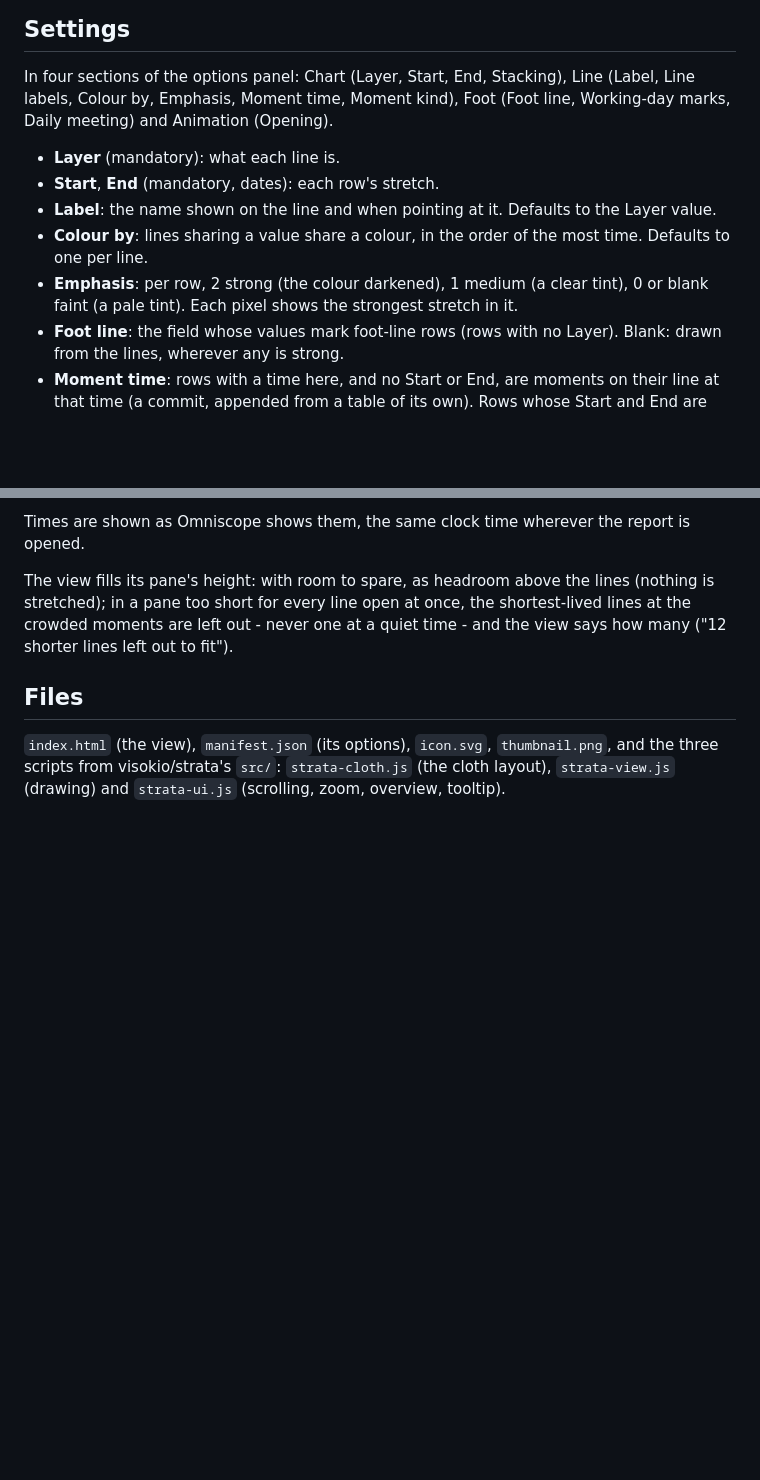
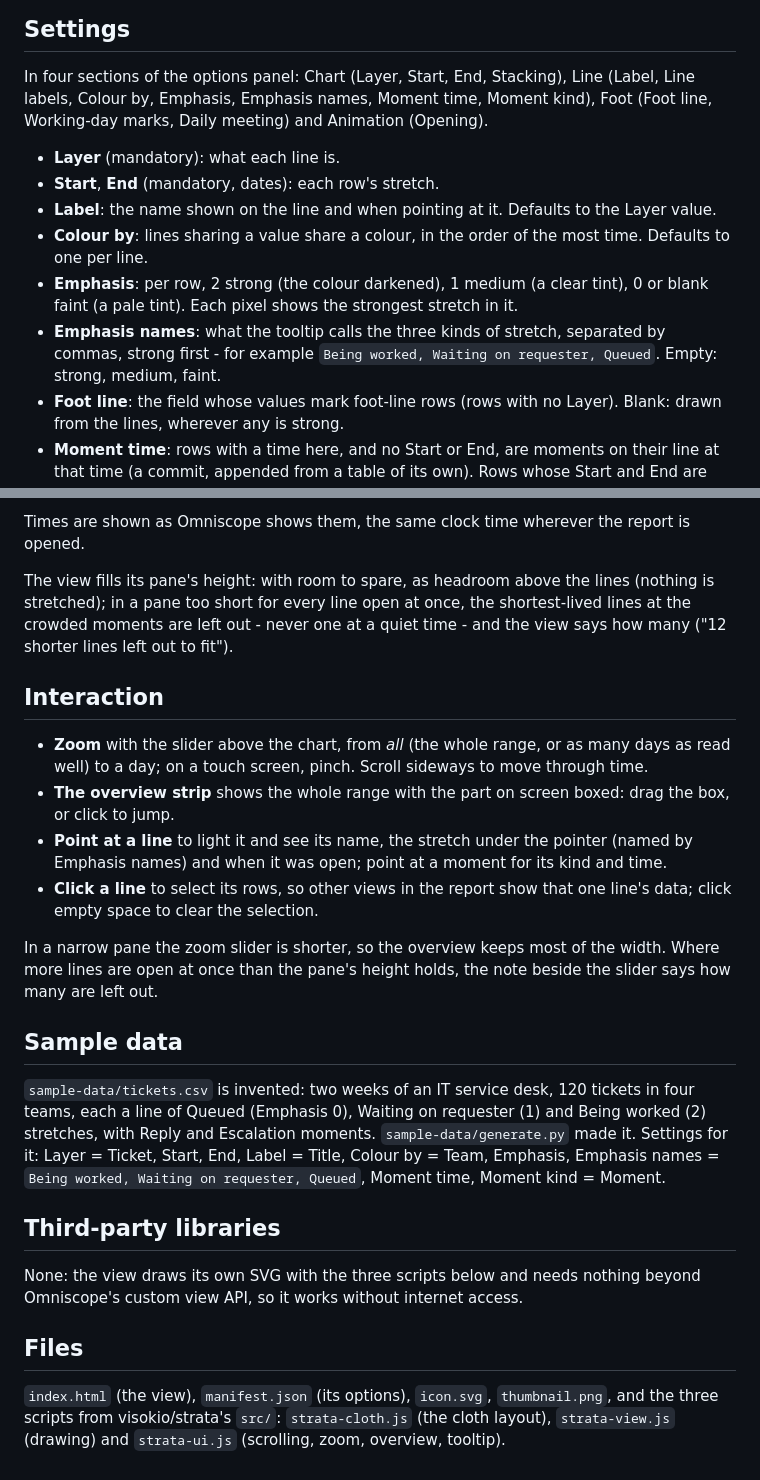
Before and after one commit to visokio/strata, a Markdown page: customview/README.md, 2 parts joined by grey strips. Drawn GitHub-style; blank space fills up the shorter version.

Commit message:
Custom view README: Emphasis names, interaction, sample data, no third-party libraries
Co-Authored-By: Claude Opus 5.5 <noreply@anthropic.com>

```diff
--- a/customview/README.md
+++ b/customview/README.md
@@ -139,7 +139,7 @@ time filter reaches it - a filter linked across the tables, say; one on Sessions
 ## Settings
 
 In four sections of the options panel: Chart (Layer, Start, End, Stacking), Line (Label, Line labels, Colour by,
-Emphasis, Moment time, Moment kind), Foot (Foot line, Working-day marks, Daily meeting) and Animation (Opening).
+Emphasis, Emphasis names, Moment time, Moment kind), Foot (Foot line, Working-day marks, Daily meeting) and Animation (Opening).
 
 - **Layer** (mandatory): what each line is.
 - **Start**, **End** (mandatory, dates): each row's stretch.
@@ -147,6 +147,8 @@ Emphasis, Moment time, Moment kind), Foot (Foot line, Working-day marks, Daily m
 - **Colour by**: lines sharing a value share a colour, in the order of the most time. Defaults to one per line.
 - **Emphasis**: per row, 2 strong (the colour darkened), 1 medium (a clear tint), 0 or blank faint (a pale
   tint). Each pixel shows the strongest stretch in it.
+- **Emphasis names**: what the tooltip calls the three kinds of stretch, separated by commas, strong first -
+  for example `Being worked, Waiting on requester, Queued`. Empty: strong, medium, faint.
 - **Foot line**: the field whose values mark foot-line rows (rows with no Layer). Blank: drawn from the lines,
   wherever any is strong.
 - **Moment time**: rows with a time here, and no Start or End, are moments on their line at that time (a
@@ -177,6 +179,31 @@ The view fills its pane's height: with room to spare, as headroom above the line
 pane too short for every line open at once, the shortest-lived lines at the crowded moments are left out -
 never one at a quiet time - and the view says how many ("12 shorter lines left out to fit").
 
+## Interaction
+
+- **Zoom** with the slider above the chart, from *all* (the whole range, or as many days as read well) to a
+  day; on a touch screen, pinch. Scroll sideways to move through time.
+- **The overview strip** shows the whole range with the part on screen boxed: drag the box, or click to jump.
+- **Point at a line** to light it and see its name, the stretch under the pointer (named by Emphasis names)
+  and when it was open; point at a moment for its kind and time.
+- **Click a line** to select its rows, so other views in the report show that one line's data; click empty
+  space to clear the selection.
+
+In a narrow pane the zoom slider is shorter, so the overview keeps most of the width. Where more lines are open
+at once than the pane's height holds, the note beside the slider says how many are left out.
+
+## Sample data
+
+`sample-data/tickets.csv` is invented: two weeks of an IT service desk, 120 tickets in four teams, each a line of
+Queued (Emphasis 0), Waiting on requester (1) and Being worked (2) stretches, with Reply and Escalation moments.
+`sample-data/generate.py` made it. Settings for it: Layer = Ticket, Start, End, Label = Title, Colour by = Team,
+Emphasis, Emphasis names = `Being worked, Waiting on requester, Queued`, Moment time, Moment kind = Moment.
+
+## Third-party libraries
+
+None: the view draws its own SVG with the three scripts below and needs nothing beyond Omniscope's custom view
+API, so it works without internet access.
+
 ## Files
 
 `index.html` (the view), `manifest.json` (its options), `icon.svg`, `thumbnail.png`, and the three scripts
```
